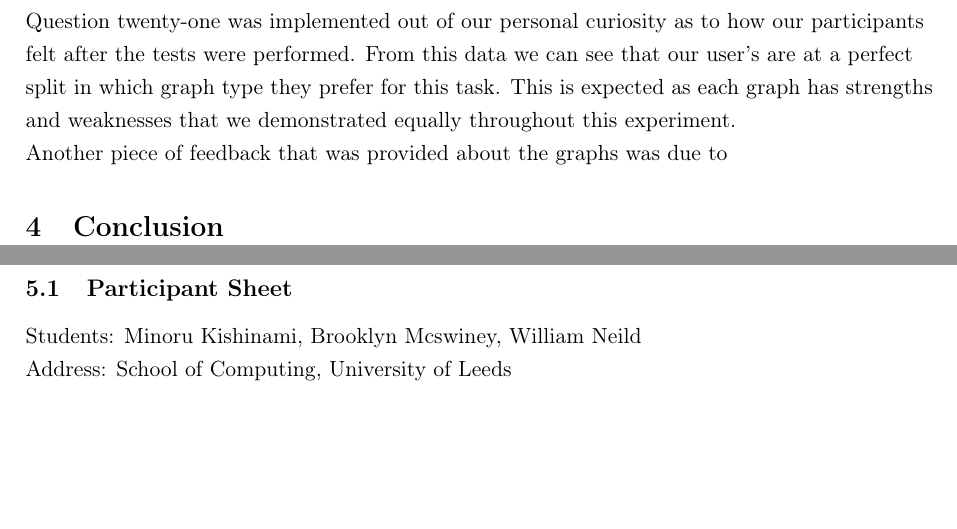
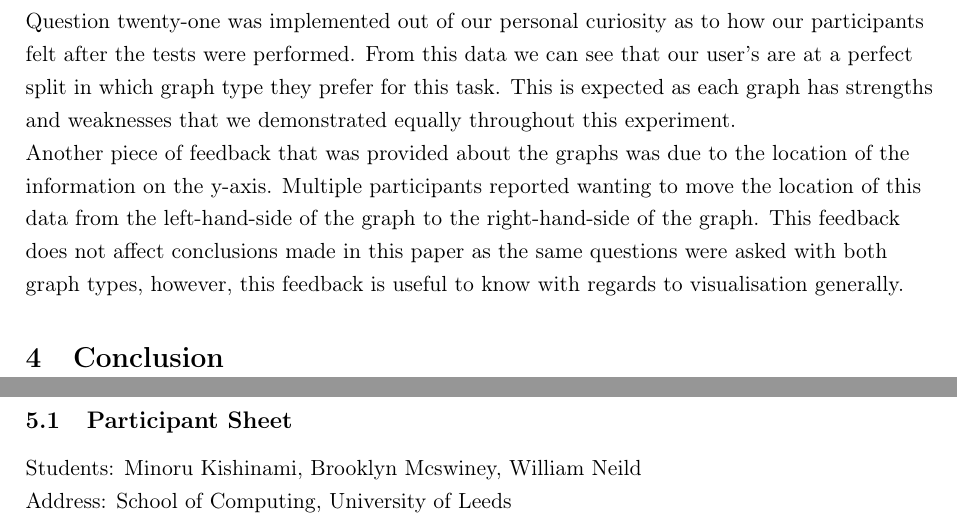
Before and after one commit to b-mcswiney/comp3736-coursework2, a LaTeX document (Report/Report.tex, which reads Report/Sections/results.tex): two parts of pages 7 and 8 of 9, joined at a grey line, cut so that both start at the same text, the shorter picture padded with empty space. Compiled offline with pdfLaTeX.

Commit message:
finished results write-up

```diff
--- a/Report/Sections/results.tex
+++ b/Report/Sections/results.tex
@@ -40,7 +40,10 @@
     From this data we can see that our user's are at a perfect split in which graph type they prefer for this task. This is expected as
     each graph has strengths and weaknesses that we demonstrated equally throughout this experiment.
 
-    Another piece of feedback that was provided about the graphs was due to
+    Another piece of feedback that was provided about the graphs was due to the location of the information on the y-axis. Multiple participants
+    reported wanting to move the location of this data from the left-hand-side of the graph to the right-hand-side of the graph. This feedback does not affect
+    conclusions made in this paper as the same questions were asked with both graph types, however, this feedback is useful to know with regards to visualisation
+    generally.
 \end{flushleft}
 
 % QUESTIONS %
```
Also changed, not shown: 3 other files.
